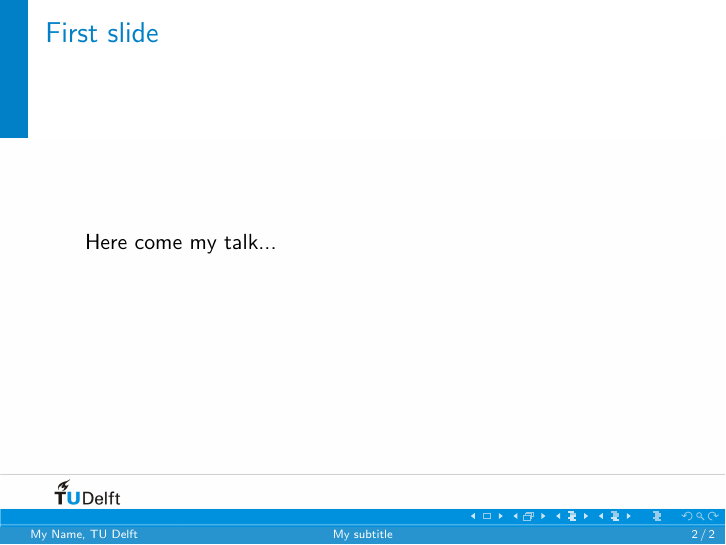
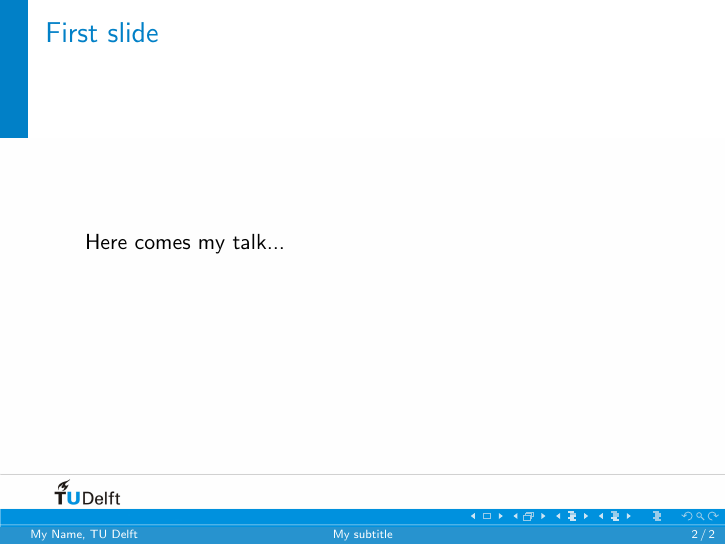
Before and after one commit to tudelft-diam-na/latex-slides, LaTeX slides (my_talk.tex): page 2 of 2. Compiled offline with pdfLaTeX.

Commit message:
Update my_talk.tex

```diff
--- a/my_talk.tex
+++ b/my_talk.tex
@@ -49,7 +49,7 @@ Delft, The Netherlands
 
 \begin{frame}
  \frametitle{First slide}
-Here come my talk...
+Here comes my talk...
 \end{frame}
 
 \end{document}
```
